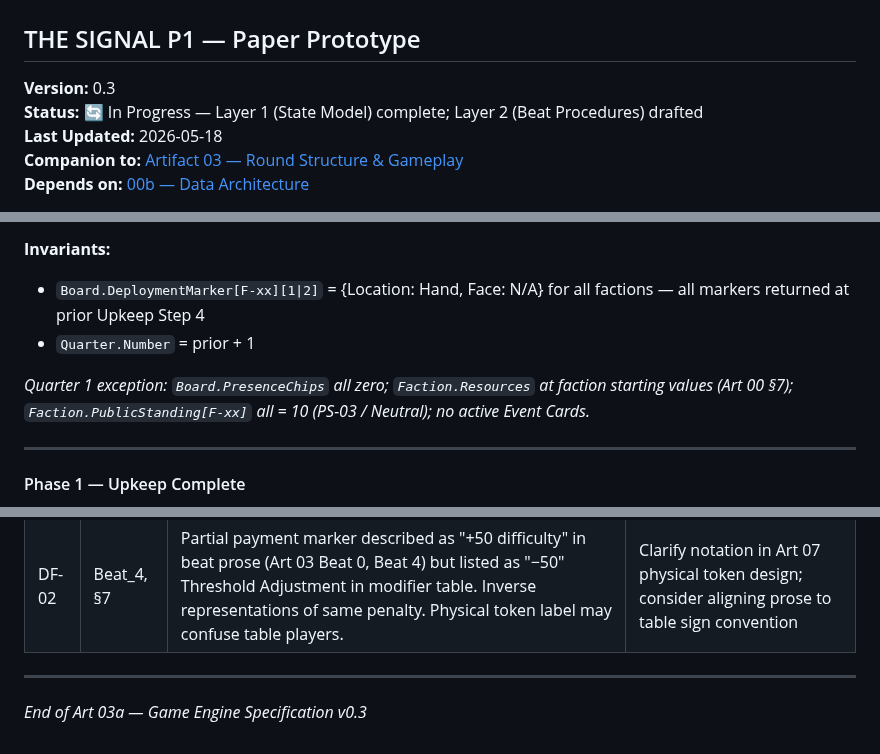
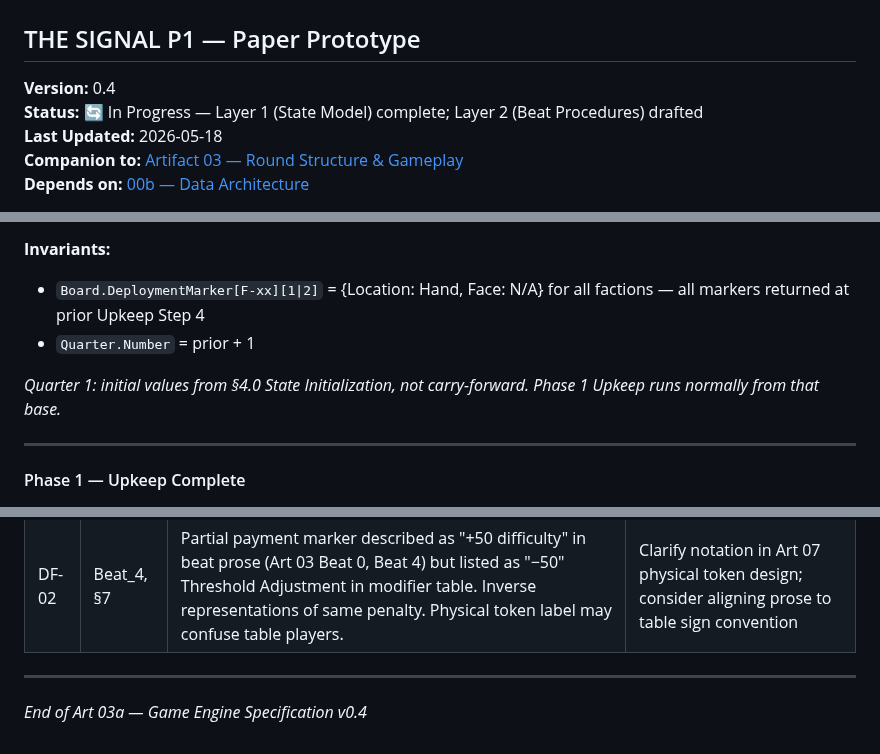
Before and after one commit to andrew-bosch/TheSignal, a Markdown page: V1/03a___Game_Engine_Specification.md, 3 parts joined by grey strips. GitHub-like rendering.

```diff
--- a/V1/03a___Game_Engine_Specification.md
+++ b/V1/03a___Game_Engine_Specification.md
@@ -1,7 +1,7 @@
 # 03a — GAME ENGINE SPECIFICATION
 ## THE SIGNAL P1 — Paper Prototype
 
-**Version:** 0.3
+**Version:** 0.4
 **Status:** 🔄 In Progress — Layer 1 (State Model) complete; Layer 2 (Beat Procedures) drafted
 **Last Updated:** 2026-05-18
 **Companion to:** [Artifact 03 — Round Structure & Gameplay](03___Round_Structure___Gameplay.md)
@@ -158,7 +191,7 @@ A beat boundary snapshot defines the invariants — what must be true at the exa
 - `Board.DeploymentMarker[F-xx][1|2]` = {Location: Hand, Face: N/A} for all factions — all markers returned at prior Upkeep Step 4
 - `Quarter.Number` = prior + 1
 
-*Quarter 1 exception: `Board.PresenceChips` all zero; `Faction.Resources` at faction starting values (Art 00 §7); `Faction.PublicStanding[F-xx]` all = 10 (PS-03 / Neutral); no active Event Cards.*
+*Quarter 1: initial values from §4.0 State Initialization, not carry-forward. Phase 1 Upkeep runs normally from that base.*
 
 ---
 
@@ -894,4 +927,4 @@ Canonical source for all `M-xx.value` references in §5 Beat Procedures. L108 co
 
 ---
 
-*End of Art 03a — Game Engine Specification v0.3*
+*End of Art 03a — Game Engine Specification v0.4*
```
Also changed, not shown: other parts of V1/03a___Game_Engine_Specification.md (+33 -0 lines).
